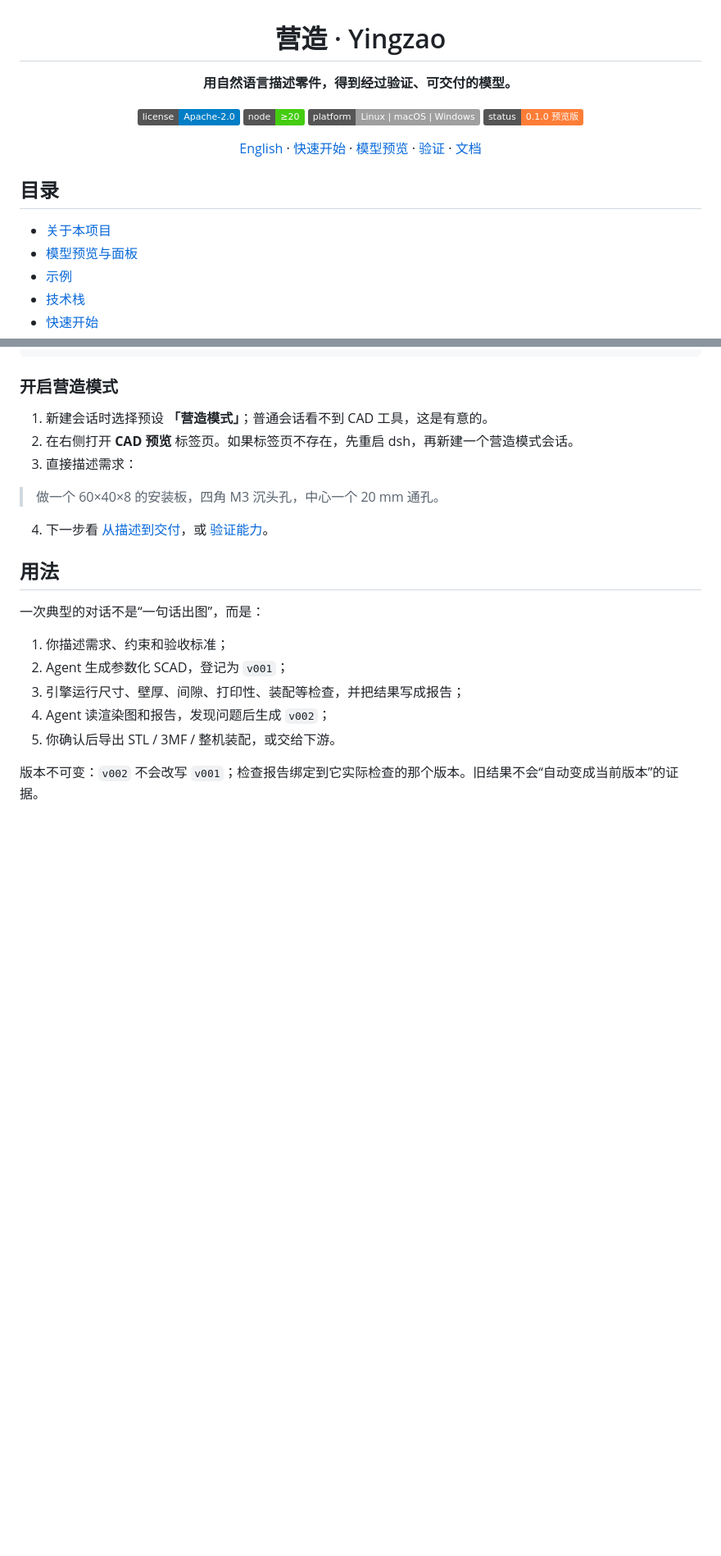
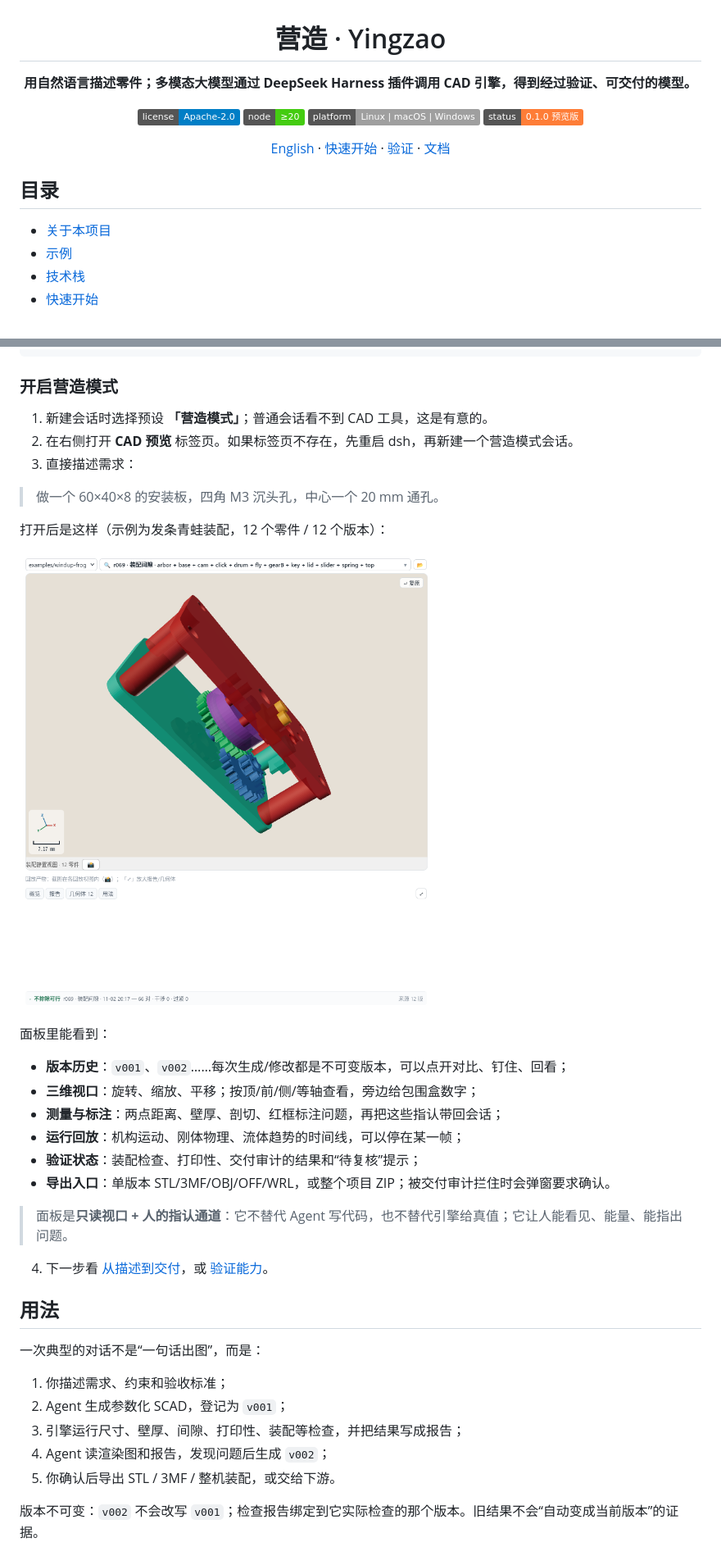
Before and after one commit to songsenand/yingzao, a Markdown page: README.md, 2 parts joined by grey strips. Shown at 82% size. Rendered like a GitHub page; pictures changed too: docs/images/readme/model-preview.png (added); badges without logos; blank space fills up the shorter version.

```diff
--- a/README.md
+++ b/README.md
@@ -2,21 +2,20 @@
 
 # 营造 · Yingzao
 
-**用自然语言描述零件，得到经过验证、可交付的模型。**
+**用自然语言描述零件；多模态大模型通过 DeepSeek Harness 插件调用 CAD 引擎，得到经过验证、可交付的模型。**
 
 [![License](https://img.shields.io/badge/license-Apache--2.0-blue.svg)](LICENSE)
 [![Node](https://img.shields.io/badge/node-%E2%89%A520-brightgreen.svg)](docs/user/install.md)
 [![Platform](https://img.shields.io/badge/platform-Linux%20%7C%20macOS%20%7C%20Windows-lightgrey.svg)](docs/user/limits.md)
 [![Status](https://img.shields.io/badge/status-0.1.0%20%E9%A2%84%E8%A7%88%E7%89%88-orange.svg)](docs/user/preview.md)
 
-[English](README.en.md) · [快速开始](#快速开始) · [模型预览](#模型预览与面板) · [验证](#验证) · [文档](#文档)
+[English](README.en.md) · [快速开始](#快速开始) · [验证](#验证) · [文档](#文档)
 
 </div>
 
 ## 目录
 
 - [关于本项目](#关于本项目)
-- [模型预览与面板](#模型预览与面板)
 - [示例](#示例)
 - [技术栈](#技术栈)
 - [快速开始](#快速开始)
@@ -145,6 +127,21 @@ npx dsh-cad-doctor
 
 > 做一个 60×40×8 的安装板，四角 M3 沉头孔，中心一个 20 mm 通孔。
 
+打开后是这样（示例为发条青蛙装配，12 个零件 / 12 个版本）：
+
+![模型预览页面：版本选择、装配视口、验证状态和导出入口](docs/images/readme/model-preview.png)
+
+面板里能看到：
+
+- **版本历史**：`v001`、`v002`……每次生成/修改都是不可变版本，可以点开对比、钉住、回看；
+- **三维视口**：旋转、缩放、平移；按顶/前/侧/等轴查看，旁边给包围盒数字；
+- **测量与标注**：两点距离、壁厚、剖切、红框标注问题，再把这些指认带回会话；
+- **运行回放**：机构运动、刚体物理、流体趋势的时间线，可以停在某一帧；
+- **验证状态**：装配检查、打印性、交付审计的结果和“待复核”提示；
+- **导出入口**：单版本 STL/3MF/OBJ/OFF/WRL，或整个项目 ZIP；被交付审计拦住时会弹窗要求确认。
+
+> 面板是**只读视口 + 人的指认通道**：它不替代 Agent 写代码，也不替代引擎给真值；它让人能看见、能量、能指出问题。
+
 4. 下一步看 [从描述到交付](docs/user/workflow.md)，或 [验证能力](docs/user/verification.md)。
 
 ## 用法
```
Also changed, not shown: other parts of README.md (+1 -18 lines), README.en.md (+19 -19 lines).
